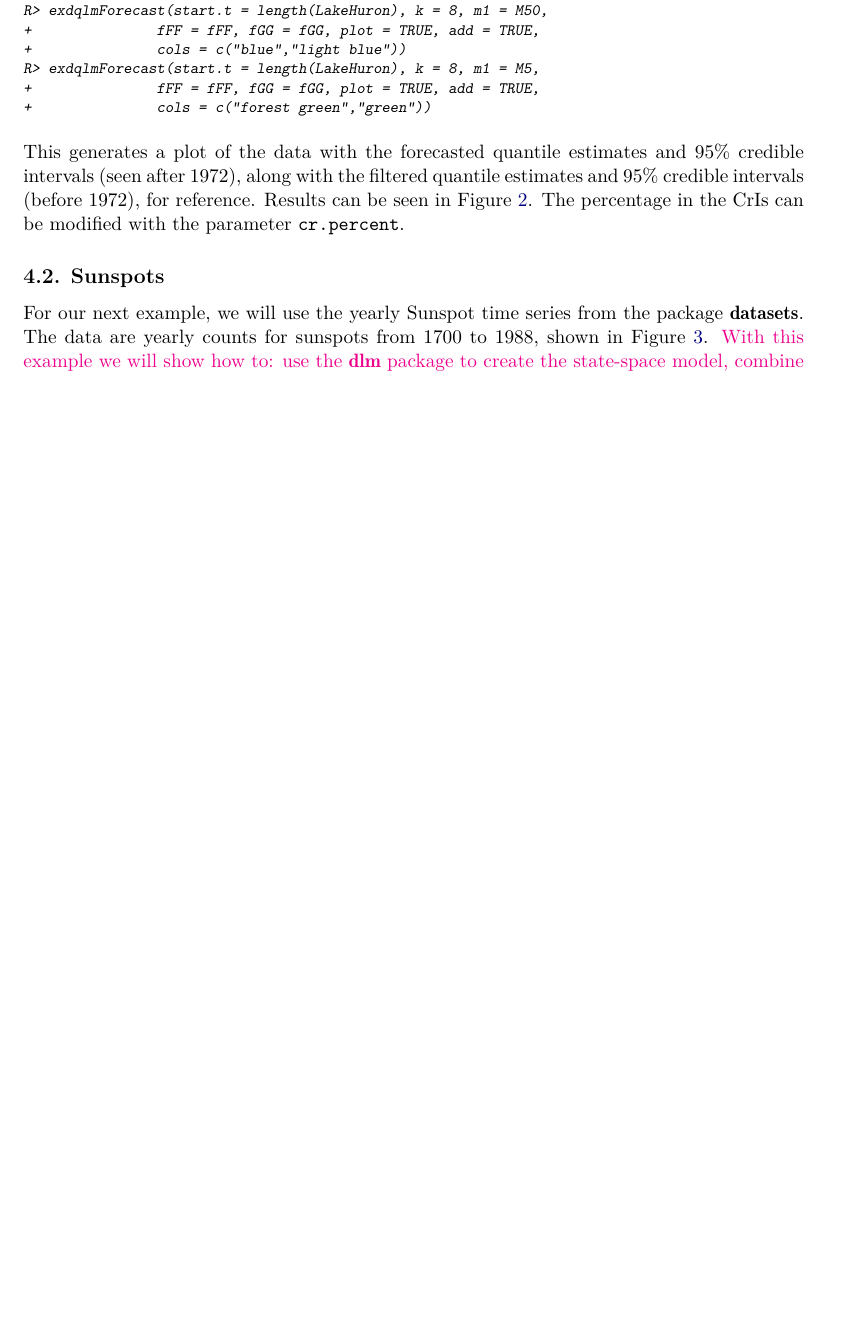
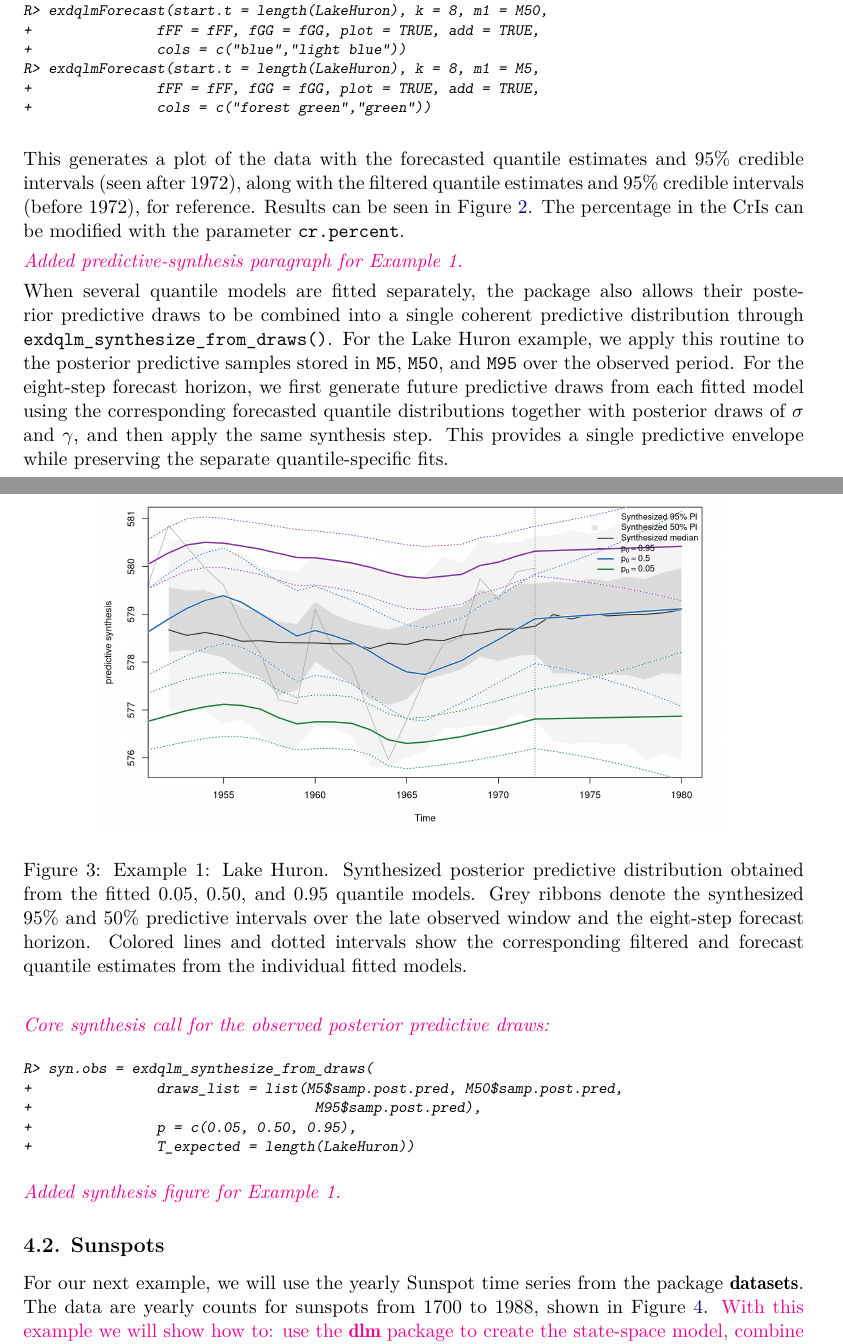
Before and after one commit to AntonioAPDL/exdqlm---Article, a LaTeX document (article4.tex): part of page 13 of 29 before the commit and two parts of pages 13 and 14 of 30 after it, the two joined at a grey line, cut so that both start at the same text, the shorter picture padded with empty space. Compiled offline with pdfLaTeX.

Commit message:
Add predictive synthesis coverage to Example 1

```diff
--- a/article4.tex
+++ b/article4.tex
@@ -523,6 +526,29 @@ R> exdqlmForecast(start.t = length(LakeHuron), k = 8, m1 = M5,
 \end{CodeChunk}
 
 This generates a plot of the data with the forecasted quantile estimates and 95\% credible intervals (seen after 1972), along with the filtered quantile estimates and 95\% credible intervals (before 1972), for reference. Results can be seen in Figure \ref{fig:ex1quants}. The percentage in the CrIs can be modified with the parameter \code{cr.percent}.
+
+\aA{\noindent\emph{Added predictive-synthesis paragraph for Example 1.}}
+
+When several quantile models are fitted separately, the package also allows their posterior predictive draws to be combined into a single coherent predictive distribution through \code{exdqlm_synthesize_from_draws()}. For the Lake Huron example, we apply this routine to the posterior predictive samples stored in \code{M5}, \code{M50}, and \code{M95} over the observed period. For the eight-step forecast horizon, we first generate future predictive draws from each fitted model using the corresponding forecasted quantile distributions together with posterior draws of $\sigma$ and $\gamma$, and then apply the same synthesis step. This provides a single predictive envelope while preserving the separate quantile-specific fits.
+
+\aA{\noindent\emph{Core synthesis call for the observed posterior predictive draws:}}
+\begin{CodeChunk}
+\begin{CodeInput}
+R> syn.obs = exdqlm_synthesize_from_draws(
++               draws_list = list(M5$samp.post.pred, M50$samp.post.pred,
++                                  M95$samp.post.pred),
++               p = c(0.05, 0.50, 0.95),
++               T_expected = length(LakeHuron))
+\end{CodeInput}
+\end{CodeChunk}
+
+\aA{\noindent\emph{Added synthesis figure for Example 1.}}
+\begin{figure}[!t]
+\centering
+\includegraphics[width=0.8\textwidth]{ex1synth.png}
+\caption{Example 1: Lake Huron. Synthesized posterior predictive distribution obtained from the fitted $0.05$, $0.50$, and $0.95$ quantile models. Grey ribbons denote the synthesized 95\% and 50\% predictive intervals over the late observed window and the eight-step forecast horizon. Colored lines and dotted intervals show the corresponding filtered and forecast quantile estimates from the individual fitted models.}
+\label{fig:ex1synth}
+\end{figure}
 
 %%%%%%%%%%%%%%%%%%%%%%%%%%%%%%%%%%%%%%%%%
 %%%%%%%%%%%%%%%%%%%%%%%%%%%%%%%%%%%%%%%%%
```
Also changed, not shown: analysis/config/params_manuscript.yml (+10 -0 lines), analysis/manuscript/outputs/tables/ex1_runtime_summary.csv (+3 -3 lines), analysis/manuscript/outputs/tables/manuscript_repro_notes.csv (+1 -1 lines), analysis/manuscript/outputs/tables/manuscript_repro_tracker.csv (+2 -0 lines), analysis/manuscript/outputs/tables/manuscript_repro_tracker.md (+4 -2 lines), Figures/ex1quants.png, Figures/ex1synth.png (added), analysis/README.md, analysis/manuscript/README.md, analysis/manuscript/outputs/figures/ex1quants.png, analysis/manuscript/outputs/figures/ex1synth.png (added), article4.pdf, article4.tex (3 more changed lines), 4 other files.
